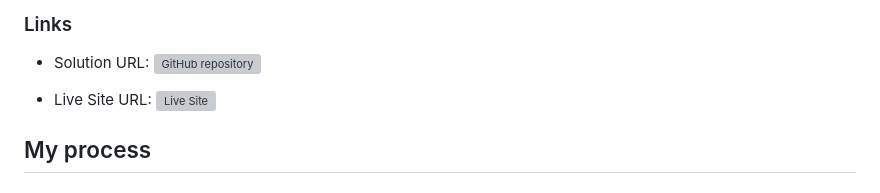
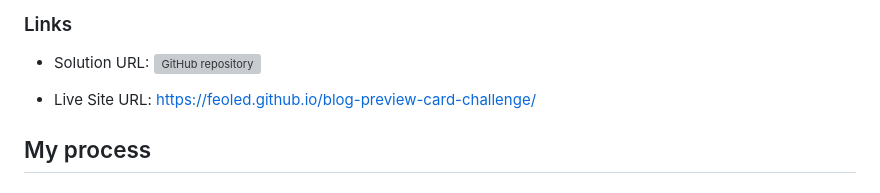
Before and after one commit to FeoLED/blog-preview-card-challenge, a Markdown page: README.md, the part around the change. GitHub-like rendering; grey boxes are pictures that could not be loaded.

```diff
--- a/README.md
+++ b/README.md
@@ -37,7 +37,7 @@ Phone preview:
 
 - Solution URL: ![GitHub repository](https://github.com/FeoLED/blog-preview-card-challenge)
 
-- Live Site URL: ![Live Site](https://feoled.github.io/blog-preview-card-challenge/)
+- Live Site URL:  https://feoled.github.io/blog-preview-card-challenge/
 
 
 ## My process
```
